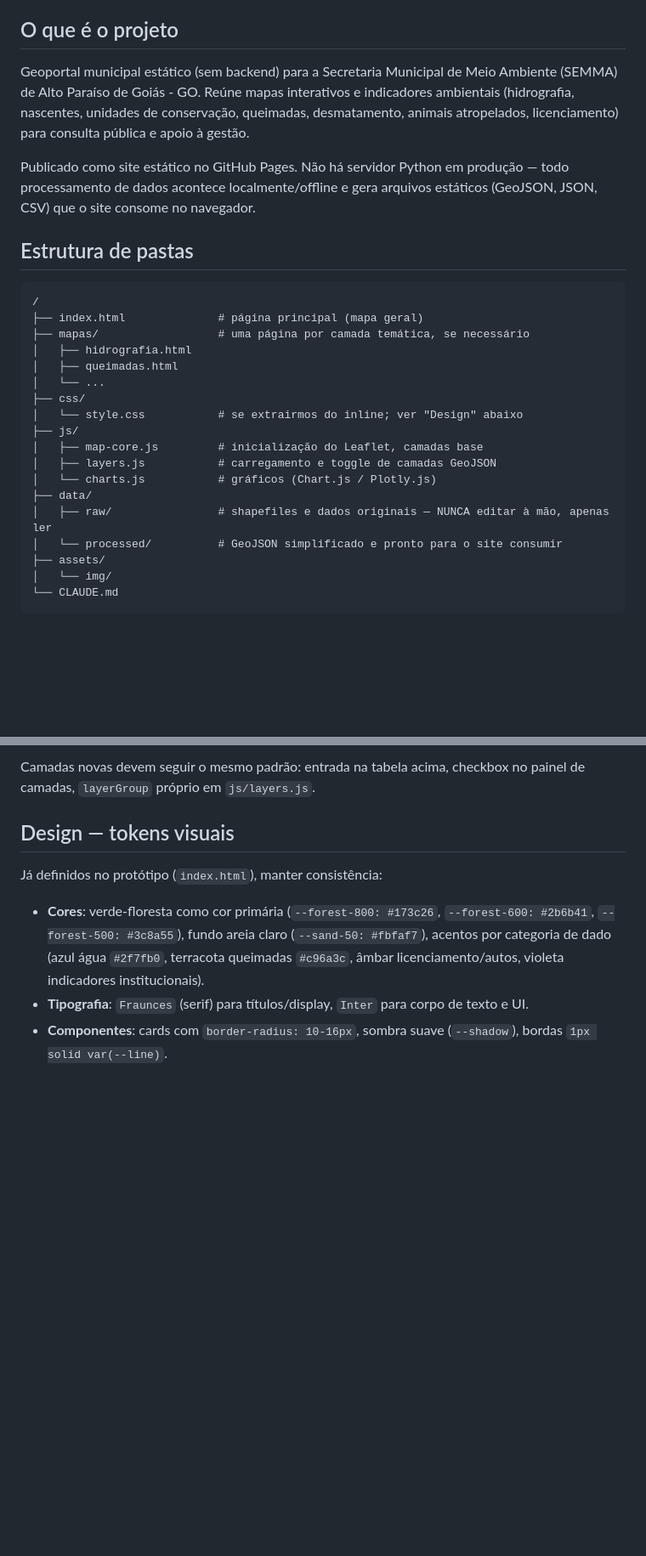
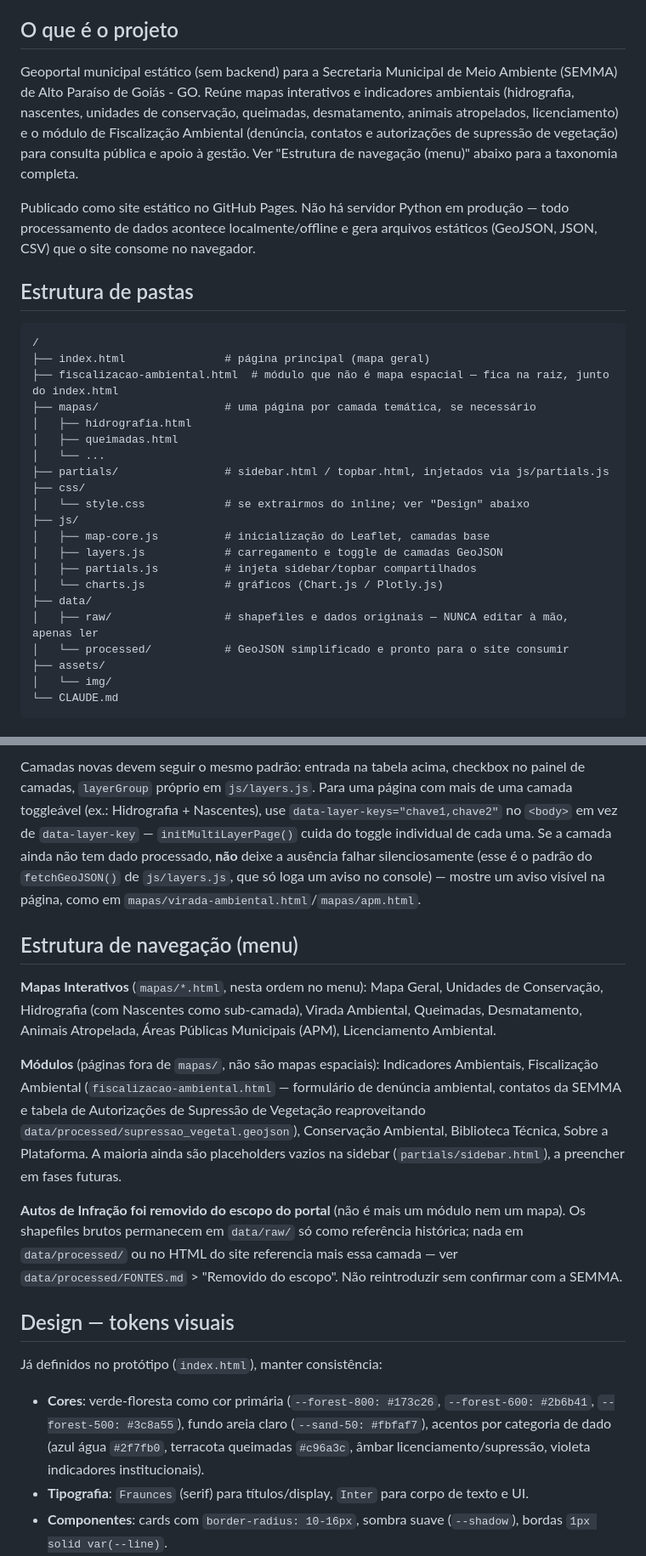
Before and after one commit to Alexandrogschafer/portal-geoambiental, a Markdown page: CLAUDE.md, 2 parts joined by grey strips. Shown at 85% size. GitHub-like rendering; blank space fills up the shorter version.

````diff
--- a/CLAUDE.md
+++ b/CLAUDE.md
@@ -4,7 +4,7 @@ Este arquivo orienta o Claude Code sobre as convenções deste projeto. Leia ant
 
 ## O que é o projeto
 
-Geoportal municipal estático (sem backend) para a Secretaria Municipal de Meio Ambiente (SEMMA) de Alto Paraíso de Goiás - GO. Reúne mapas interativos e indicadores ambientais (hidrografia, nascentes, unidades de conservação, queimadas, desmatamento, animais atropelados, licenciamento) para consulta pública e apoio à gestão.
+Geoportal municipal estático (sem backend) para a Secretaria Municipal de Meio Ambiente (SEMMA) de Alto Paraíso de Goiás - GO. Reúne mapas interativos e indicadores ambientais (hidrografia, nascentes, unidades de conservação, queimadas, desmatamento, animais atropelados, licenciamento) e o módulo de Fiscalização Ambiental (denúncia, contatos e autorizações de supressão de vegetação) para consulta pública e apoio à gestão. Ver "Estrutura de navegação (menu)" abaixo para a taxonomia completa.
 
 Publicado como site estático no GitHub Pages. Não há servidor Python em produção — todo processamento de dados acontece localmente/offline e gera arquivos estáticos (GeoJSON, JSON, CSV) que o site consome no navegador.
 
@@ -12,20 +12,23 @@ Publicado como site estático no GitHub Pages. Não há servidor Python em produ
 
 ```
 /
-├── index.html              # página principal (mapa geral)
-├── mapas/                  # uma página por camada temática, se necessário
+├── index.html               # página principal (mapa geral)
+├── fiscalizacao-ambiental.html  # módulo que não é mapa espacial — fica na raiz, junto do index.html
+├── mapas/                   # uma página por camada temática, se necessário
 │   ├── hidrografia.html
 │   ├── queimadas.html
 │   └── ...
+├── partials/                # sidebar.html / topbar.html, injetados via js/partials.js
 ├── css/
-│   └── style.css           # se extrairmos do inline; ver "Design" abaixo
+│   └── style.css            # se extrairmos do inline; ver "Design" abaixo
 ├── js/
-│   ├── map-core.js         # inicialização do Leaflet, camadas base
-│   ├── layers.js           # carregamento e toggle de camadas GeoJSON
-│   └── charts.js           # gráficos (Chart.js / Plotly.js)
+│   ├── map-core.js          # inicialização do Leaflet, camadas base
+│   ├── layers.js            # carregamento e toggle de camadas GeoJSON
+│   ├── partials.js          # injeta sidebar/topbar compartilhados
+│   └── charts.js            # gráficos (Chart.js / Plotly.js)
 ├── data/
-│   ├── raw/                # shapefiles e dados originais — NUNCA editar à mão, apenas ler
-│   └── processed/          # GeoJSON simplificado e pronto para o site consumir
+│   ├── raw/                 # shapefiles e dados originais — NUNCA editar à mão, apenas ler
+│   └── processed/           # GeoJSON simplificado e pronto para o site consumir
 ├── assets/
 │   └── img/
 └── CLAUDE.md
@@ -60,11 +67,19 @@ Cada camada no painel "Camadas" segue este padrão:
 
-Camadas novas devem seguir o mesmo padrão: entrada na tabela acima, checkbox no painel de camadas, `layerGroup` próprio em `js/layers.js`.
+Camadas novas devem seguir o mesmo padrão: entrada na tabela acima, checkbox no painel de camadas, `layerGroup` próprio em `js/layers.js`. Para uma página com mais de uma camada toggleável (ex.: Hidrografia + Nascentes), use `data-layer-keys="chave1,chave2"` no `<body>` em vez de `data-layer-key` — `initMultiLayerPage()` cuida do toggle individual de cada uma. Se a camada ainda não tem dado processado, **não** deixe a ausência falhar silenciosamente (esse é o padrão do `fetchGeoJSON()` de `js/layers.js`, que só loga um aviso no console) — mostre um aviso visível na página, como em `mapas/virada-ambiental.html`/`mapas/apm.html`.
+
+## Estrutura de navegação (menu)
+
+**Mapas Interativos** (`mapas/*.html`, nesta ordem no menu): Mapa Geral, Unidades de Conservação, Hidrografia (com Nascentes como sub-camada), Virada Ambiental, Queimadas, Desmatamento, Animais Atropelada, Áreas Públicas Municipais (APM), Licenciamento Ambiental.
+
+**Módulos** (páginas fora de `mapas/`, não são mapas espaciais): Indicadores Ambientais, Fiscalização Ambiental (`fiscalizacao-ambiental.html` — formulário de denúncia ambiental, contatos da SEMMA e tabela de Autorizações de Supressão de Vegetação reaproveitando `data/processed/supressao_vegetal.geojson`), Conservação Ambiental, Biblioteca Técnica, Sobre a Plataforma. A maioria ainda são placeholders vazios na sidebar (`partials/sidebar.html`), a preencher em fases futuras.
+
+**Autos de Infração foi removido do escopo do portal** (não é mais um módulo nem um mapa). Os shapefiles brutos permanecem em `data/raw/` só como referência histórica; nada em `data/processed/` ou no HTML do site referencia mais essa camada — ver `data/processed/FONTES.md` > "Removido do escopo". Não reintroduzir sem confirmar com a SEMMA.
 
 ## Design — tokens visuais
 
 Já definidos no protótipo (`index.html`), manter consistência:
 
-- **Cores**: verde-floresta como cor primária (`--forest-800: #173c26`, `--forest-600: #2b6b41`, `--forest-500: #3c8a55`), fundo areia claro (`--sand-50: #fbfaf7`), acentos por categoria de dado (azul água `#2f7fb0`, terracota queimadas `#c96a3c`, âmbar licenciamento/autos, violeta indicadores institucionais).
+- **Cores**: verde-floresta como cor primária (`--forest-800: #173c26`, `--forest-600: #2b6b41`, `--forest-500: #3c8a55`), fundo areia claro (`--sand-50: #fbfaf7`), acentos por categoria de dado (azul água `#2f7fb0`, terracota queimadas `#c96a3c`, âmbar licenciamento/supressão, violeta indicadores institucionais).
 - **Tipografia**: `Fraunces` (serif) para títulos/display, `Inter` para corpo de texto e UI.
 - **Componentes**: cards com `border-radius: 10-16px`, sombra suave (`--shadow`), bordas `1px solid var(--line)`.
 - Não introduzir nova paleta ou fonte sem justificar — manter a identidade visual institucional (verde SEMMA).
````
Also changed, not shown: other parts of CLAUDE.md (+15 -11 lines).
